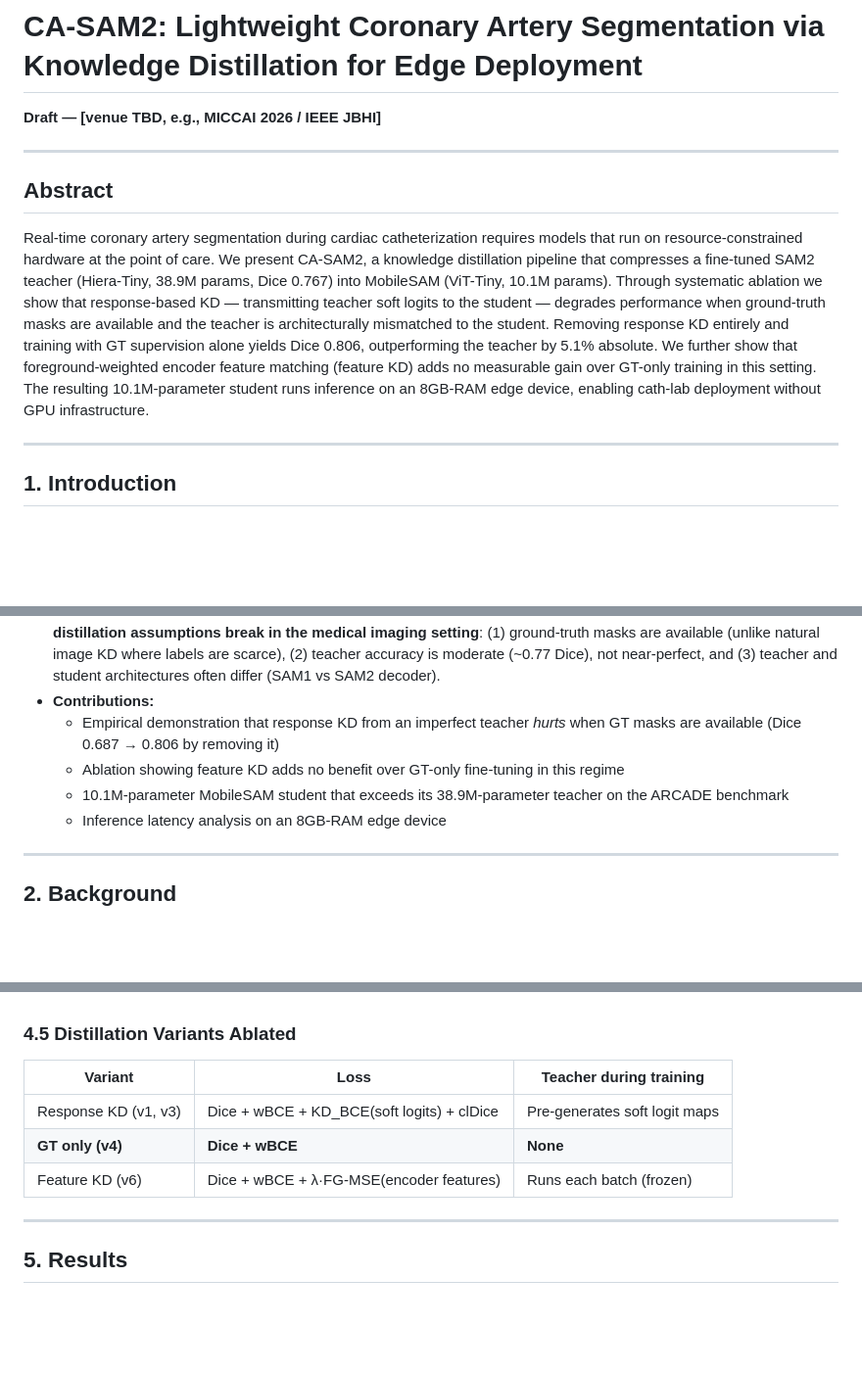
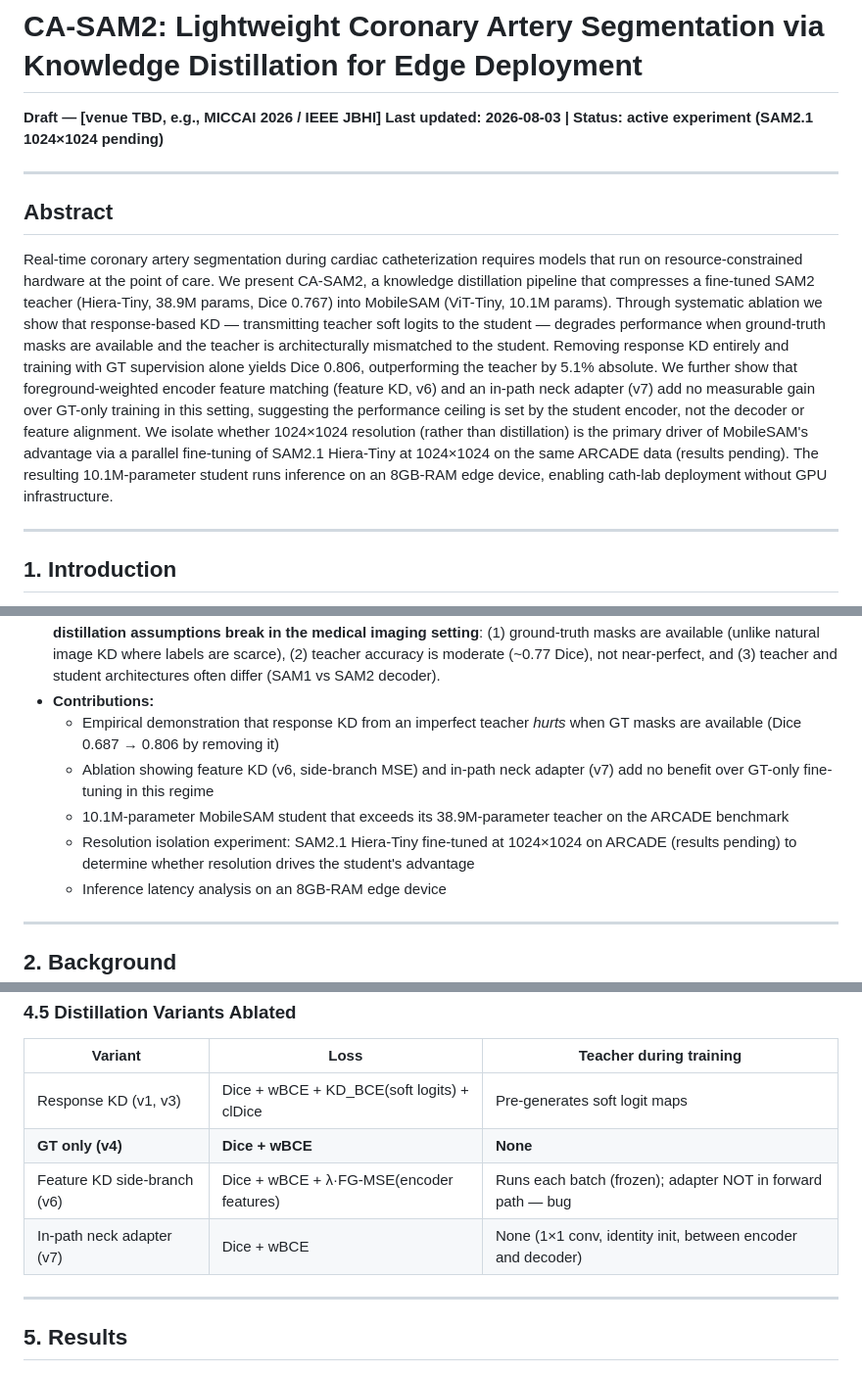
Before and after one commit to elakiyasivakumar/SAM2-Coronary-Angiography-VA, a Markdown page: paper_draft.md, 3 parts joined by grey strips. Shown at 98% size. Rendered like a GitHub page; blank space fills up the shorter version.

```diff
--- a/paper_draft.md
+++ b/paper_draft.md
@@ -1,12 +1,13 @@
 # CA-SAM2: Lightweight Coronary Artery Segmentation via Knowledge Distillation for Edge Deployment
 
 **Draft — [venue TBD, e.g., MICCAI 2026 / IEEE JBHI]**
+**Last updated: 2026-08-03 | Status: active experiment (SAM2.1 1024×1024 pending)**
 
 ---
 
 ## Abstract
 
-Real-time coronary artery segmentation during cardiac catheterization requires models that run on resource-constrained hardware at the point of care. We present CA-SAM2, a knowledge distillation pipeline that compresses a fine-tuned SAM2 teacher (Hiera-Tiny, 38.9M params, Dice 0.767) into MobileSAM (ViT-Tiny, 10.1M params). Through systematic ablation we show that response-based KD — transmitting teacher soft logits to the student — degrades performance when ground-truth masks are available and the teacher is architecturally mismatched to the student. Removing response KD entirely and training with GT supervision alone yields Dice 0.806, outperforming the teacher by 5.1% absolute. We further show that foreground-weighted encoder feature matching (feature KD) adds no measurable gain over GT-only training in this setting. The resulting 10.1M-parameter student runs inference on an 8GB-RAM edge device, enabling cath-lab deployment without GPU infrastructure.
+Real-time coronary artery segmentation during cardiac catheterization requires models that run on resource-constrained hardware at the point of care. We present CA-SAM2, a knowledge distillation pipeline that compresses a fine-tuned SAM2 teacher (Hiera-Tiny, 38.9M params, Dice 0.767) into MobileSAM (ViT-Tiny, 10.1M params). Through systematic ablation we show that response-based KD — transmitting teacher soft logits to the student — degrades performance when ground-truth masks are available and the teacher is architecturally mismatched to the student. Removing response KD entirely and training with GT supervision alone yields Dice 0.806, outperforming the teacher by 5.1% absolute. We further show that foreground-weighted encoder feature matching (feature KD, v6) and an in-path neck adapter (v7) add no measurable gain over GT-only training in this setting, suggesting the performance ceiling is set by the student encoder, not the decoder or feature alignment. We isolate whether 1024×1024 resolution (rather than distillation) is the primary driver of MobileSAM's advantage via a parallel fine-tuning of SAM2.1 Hiera-Tiny at 1024×1024 on the same ARCADE data (results pending). The resulting 10.1M-parameter student runs inference on an 8GB-RAM edge device, enabling cath-lab deployment without GPU infrastructure.
 
 ---
 
@@ -17,8 +18,9 @@ Real-time coronary artery segmentation during cardiac catheterization requires m
 - Knowledge distillation transfers task-specific capability from a large teacher to a lightweight student. However, **standard distillation assumptions break in the medical imaging setting**: (1) ground-truth masks are available (unlike natural image KD where labels are scarce), (2) teacher accuracy is moderate (~0.77 Dice), not near-perfect, and (3) teacher and student architectures often differ (SAM1 vs SAM2 decoder).
 - **Contributions:**
   - Empirical demonstration that response KD from an imperfect teacher *hurts* when GT masks are available (Dice 0.687 → 0.806 by removing it)
-  - Ablation showing feature KD adds no benefit over GT-only fine-tuning in this regime
+  - Ablation showing feature KD (v6, side-branch MSE) and in-path neck adapter (v7) add no benefit over GT-only fine-tuning in this regime
   - 10.1M-parameter MobileSAM student that exceeds its 38.9M-parameter teacher on the ARCADE benchmark
+  - Resolution isolation experiment: SAM2.1 Hiera-Tiny fine-tuned at 1024×1024 on ARCADE (results pending) to determine whether resolution drives the student's advantage
   - Inference latency analysis on an 8GB-RAM edge device
 
 ---
@@ -84,7 +86,8 @@ Real-time coronary artery segmentation during cardiac catheterization requires m
 |---|---|---|
 | Response KD (v1, v3) | Dice + wBCE + KD_BCE(soft logits) + clDice | Pre-generates soft logit maps |
 | **GT only (v4)** | **Dice + wBCE** | **None** |
-| Feature KD (v6) | Dice + wBCE + λ·FG-MSE(encoder features) | Runs each batch (frozen) |
+| Feature KD side-branch (v6) | Dice + wBCE + λ·FG-MSE(encoder features) | Runs each batch (frozen); adapter NOT in forward path — bug |
+| In-path neck adapter (v7) | Dice + wBCE | None (1×1 conv, identity init, between encoder and decoder) |
 
 ---
 
```
Also changed, not shown: other parts of paper_draft.md (+29 -6 lines).
